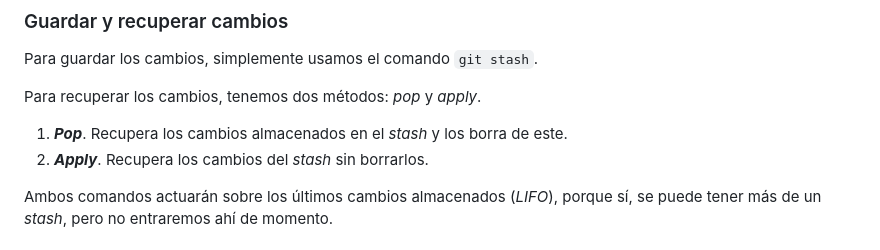
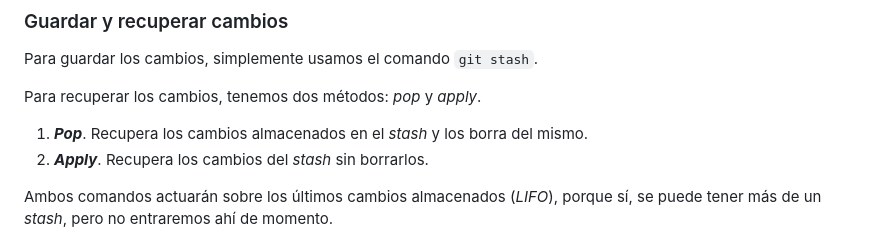
Before and after one commit to JesusFerVid-ACN/MergeTesting, a Markdown page: README.md, the part around the change. Drawn GitHub-style.

Commit message:
Requested changes

```diff
--- a/README.md
+++ b/README.md
@@ -310,7 +310,7 @@ Por ello existe el ***stash***. Un espacio aparte en el que guardar cambios dest
 Para guardar los cambios, simplemente usamos el comando `git stash`.
 
 Para recuperar los cambios, tenemos dos métodos: *pop* y *apply*.
-1. ***Pop***. Recupera los cambios almacenados en el *stash* y los borra de este.
+1. ***Pop***. Recupera los cambios almacenados en el *stash* y los borra del mismo.
 2. ***Apply***. Recupera los cambios del *stash* sin borrarlos.
 
 Ambos comandos actuarán sobre los últimos cambios almacenados (*LIFO*), porque sí, se puede tener más de un *stash*, pero no entraremos ahí de momento.
```
